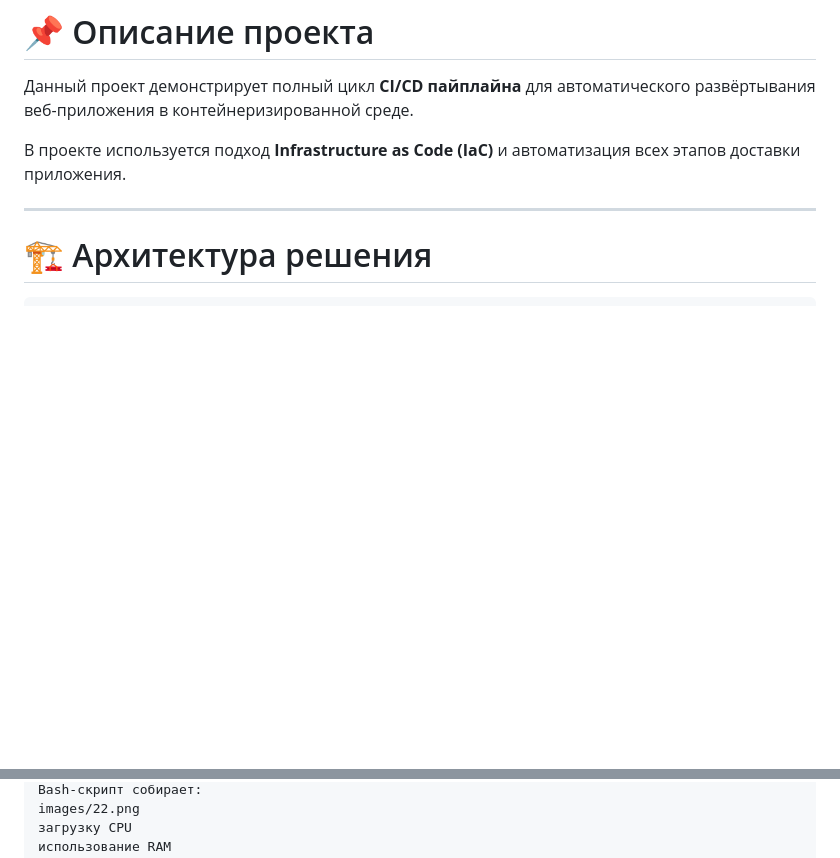
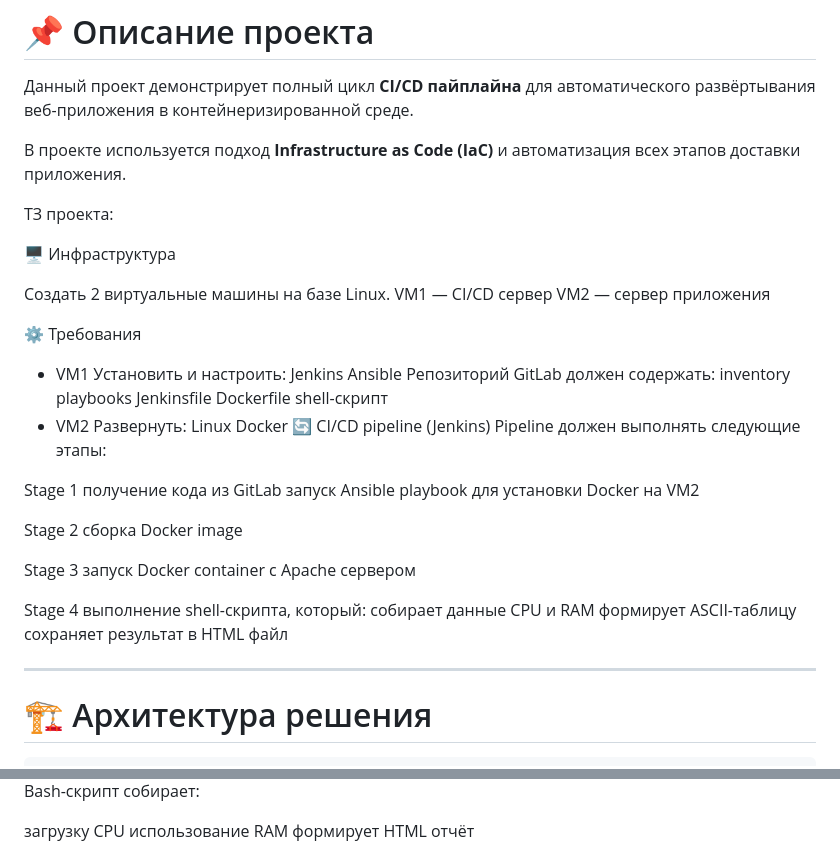
Before and after one commit to temirlanumbetov/my-project, a Markdown page: README.md, 2 parts joined by grey strips. Rendered like a GitHub page; blank space fills up the shorter version.

Commit message:
Update README.md
Final version

```diff
--- a/README.md
+++ b/README.md
@@ -13,6 +8,48 @@
 Данный проект демонстрирует полный цикл **CI/CD пайплайна** для автоматического развёртывания веб-приложения в контейнеризированной среде.
 
 В проекте используется подход **Infrastructure as Code (IaC)** и автоматизация всех этапов доставки приложения.
+
+ТЗ проекта:
+
+🖥️ Инфраструктура
+
+Создать 2 виртуальные машины на базе Linux.
+VM1 — CI/CD сервер
+VM2 — сервер приложения
+
+⚙️ Требования
+- VM1
+Установить и настроить:
+Jenkins
+Ansible
+Репозиторий GitLab должен содержать:
+inventory
+playbooks
+Jenkinsfile
+Dockerfile
+shell-скрипт
+- VM2
+Развернуть:
+Linux
+Docker
+🔄 CI/CD pipeline (Jenkins)
+Pipeline должен выполнять следующие этапы:
+
+Stage 1
+получение кода из GitLab
+запуск Ansible playbook для установки Docker на VM2
+
+Stage 2
+сборка Docker image
+
+Stage 3
+запуск Docker container с Apache сервером
+
+Stage 4
+выполнение shell-скрипта, который:
+собирает данные CPU и RAM
+формирует ASCII-таблицу
+сохраняет результат в HTML файл
 
 ---
 
@@ -87,5 +129,5 @@ images/22.png
 Bash-скрипт собирает:
-images/22.png
+
 загрузку CPU
 использование RAM
 формирует HTML отчёт
```
Also changed, not shown: other parts of README.md (+19 -10 lines).
